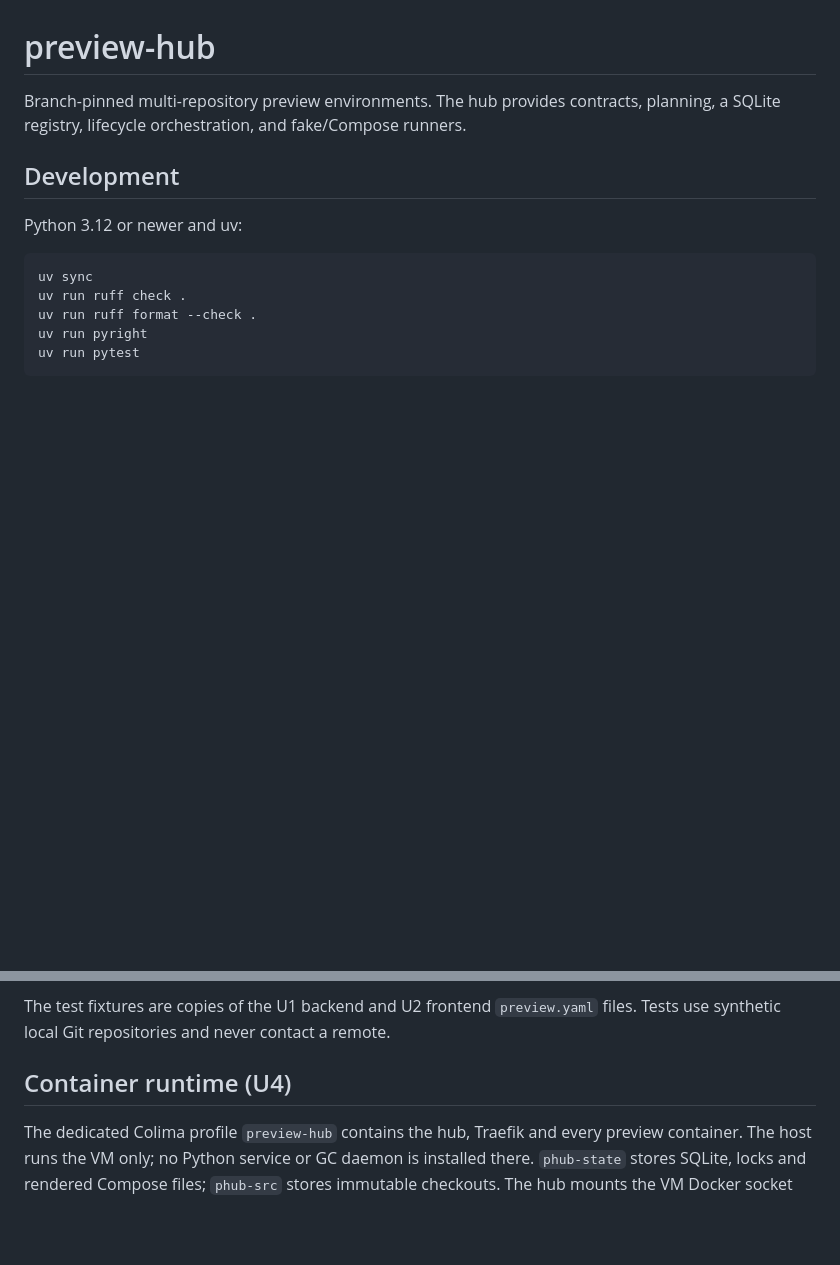
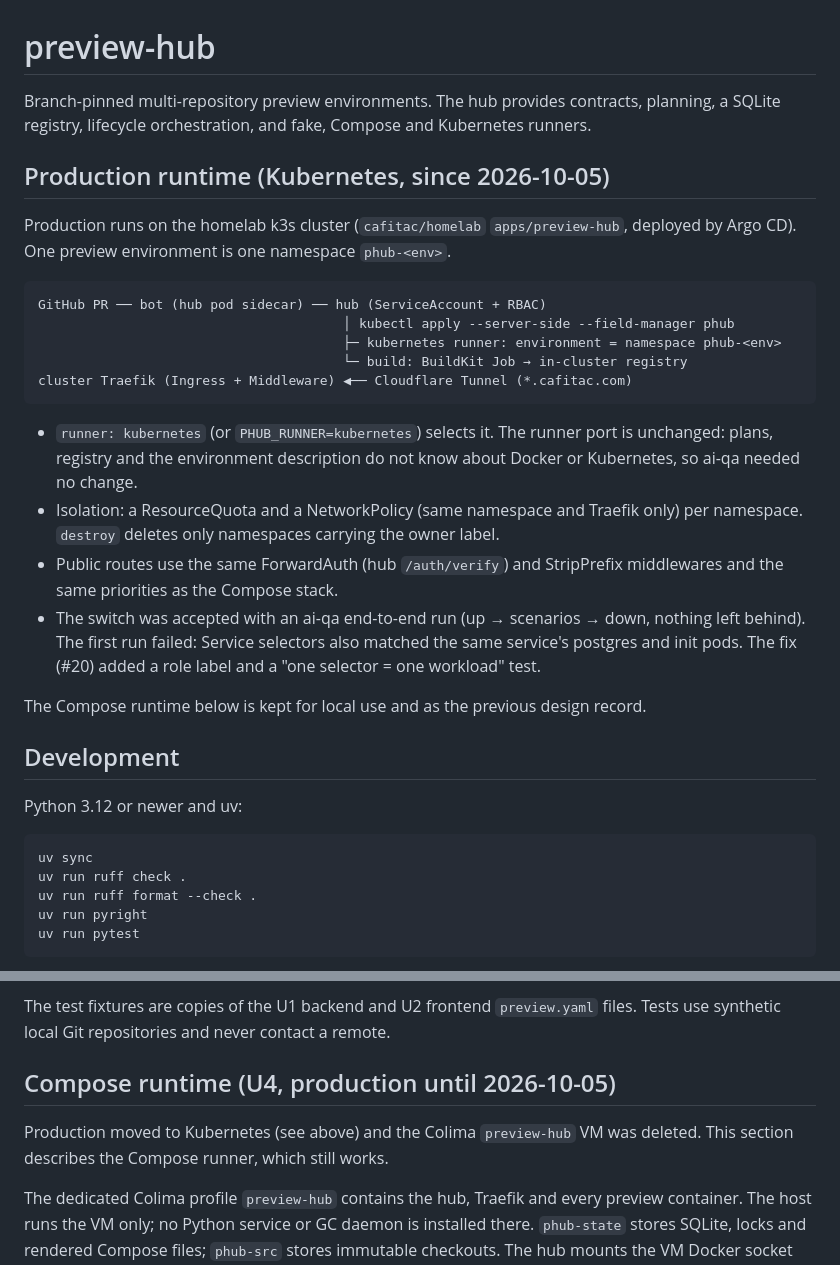
Before and after one commit to cafitac/preview-hub, a Markdown page: README.md, 2 parts joined by grey strips. GitHub-like rendering; blank space fills up the shorter version.

Commit message:
docs: README 에 지금 운영 방식(Kubernetes)을 적는다 — Colima 절은 이전 운영으로 표시
Co-Authored-By: Claude Opus 5.5 <noreply@anthropic.com>

````diff
--- a/README.md
+++ b/README.md
@@ -1,7 +1,35 @@
 # preview-hub
 
 Branch-pinned multi-repository preview environments. The hub provides contracts,
-planning, a SQLite registry, lifecycle orchestration, and fake/Compose runners.
+planning, a SQLite registry, lifecycle orchestration, and fake, Compose and
+Kubernetes runners.
+
+## Production runtime (Kubernetes, since 2026-10-05)
+
+Production runs on the homelab k3s cluster (`cafitac/homelab` `apps/preview-hub`,
+deployed by Argo CD). One preview environment is one namespace `phub-<env>`.
+
+```text
+GitHub PR ── bot (hub pod sidecar) ── hub (ServiceAccount + RBAC)
+                                       │ kubectl apply --server-side --field-manager phub
+                                       ├─ kubernetes runner: environment = namespace phub-<env>
+                                       └─ build: BuildKit Job → in-cluster registry
+cluster Traefik (Ingress + Middleware) ◀── Cloudflare Tunnel (*.cafitac.com)
+```
+
+- `runner: kubernetes` (or `PHUB_RUNNER=kubernetes`) selects it. The runner port is
+  unchanged: plans, registry and the environment description do not know about Docker
+  or Kubernetes, so ai-qa needed no change.
+- Isolation: a ResourceQuota and a NetworkPolicy (same namespace and Traefik only)
+  per namespace. `destroy` deletes only namespaces carrying the owner label.
+- Public routes use the same ForwardAuth (hub `/auth/verify`) and StripPrefix
+  middlewares and the same priorities as the Compose stack.
+- The switch was accepted with an ai-qa end-to-end run (up → scenarios → down, nothing
+  left behind). The first run failed: Service selectors also matched the same service's
+  postgres and init pods. The fix (#20) added a role label and a "one selector = one
+  workload" test.
+
+The Compose runtime below is kept for local use and as the previous design record.
 
 ## Development
 
@@ -92,7 +120,11 @@ before descriptors can advertise working per-environment accounts.
 The test fixtures are copies of the U1 backend and U2 frontend `preview.yaml`
 files. Tests use synthetic local Git repositories and never contact a remote.
 
-## Container runtime (U4)
+## Compose runtime (U4, production until 2026-10-05)
+
+Production moved to Kubernetes (see above) and the Colima `preview-hub` VM was
+deleted. This section describes the Compose runner, which still works.
+
 
 The dedicated Colima profile `preview-hub` contains the hub, Traefik and every
 preview container. The host runs the VM only; no Python service or GC daemon is
````
